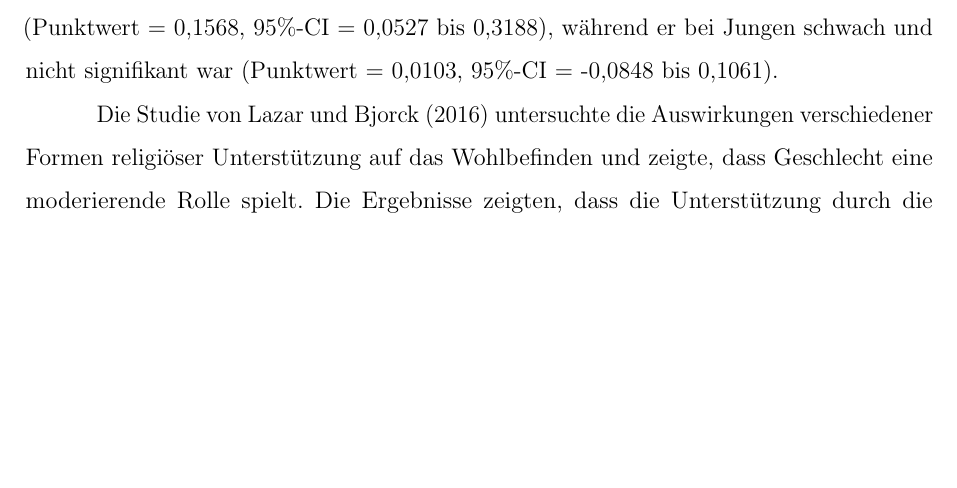
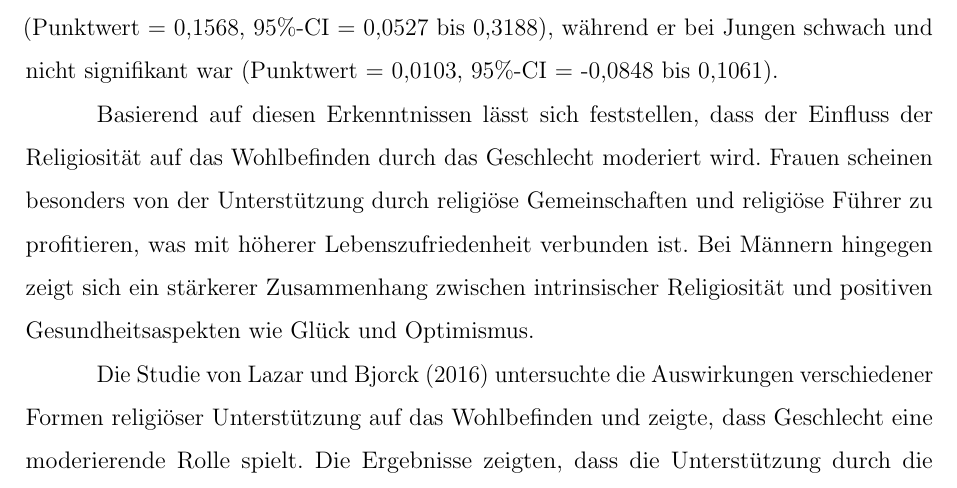
Before and after one commit to TeSeFe/LaTeX_SRH-Vorlage, a LaTeX thesis (Main.tex, which reads 2 Theorie/2.2.3 Hypothese 3.tex): part of page 21 of 34, cut so that both start at the same text, the shorter picture padded with empty space. Compiled offline with pdfLaTeX.

Commit message:
modified:   2 Theorie/2.2.3 Hypothese 3.tex 	modified:   Main.pdf

```diff
--- a/2 Theorie/2.2.3 Hypothese 3.tex
+++ b/2 Theorie/2.2.3 Hypothese 3.tex
@@ -4,6 +4,8 @@ In der Forschung gibt es Hinweise darauf, dass die Beziehung zwischen Religiosit
 \textcite{KoenigShohaib2023} fanden in ihrer Untersuchung eine signifikante Interaktion zwischen Geschlecht und Religiosität in Bezug auf die Lebenszufriedenheit ($B$~=~-.025, $SE$~=~0.009, $p$~=~.007). Diese Ergebnisse deuten darauf hin, dass der Zusammenhang zwischen Religiosität und Lebenszufriedenheit bei Männern stärker ausgeprägt ist als bei Frauen. Ähnliche Trends wurden auch für Glück und Optimismus beobachtet, wobei die Beziehung zwischen allgemeiner Religiosität und Lebenszufriedenheit ($B$~=~.046, $SE$~=~0.005), Glück ($OR$~=~1.03, 95\% CI [1.02, 1.04]) und Optimismus ($B$~=~.054, $SE$~=~0.005) ebenfalls stärker bei Männern ausgeprägt war (Interaktionseffekt $B$~=~-.025, $SE$~=~0.009, $p$~=~.007).
 
 \textcite{DarIqbal2019} erweiterten diese Erkenntnisse, indem sie die Rolle des Gefühls von Bedeutung als vermittelnden Faktor zwischen religiöser Verpflichtung und Wohlbefinden untersuchten. Ihre Ergebnisse zeigten, dass das Gefühl von Bedeutung eine signifikante vermittelnde Rolle spielt, insbesondere bei Mädchen. Der indirekte Effekt der religiösen Verpflichtung auf das Wohlbefinden über das Gefühl von Bedeutung hatte einen Punktwert von 0,0768 und ein 95\%-Konfidenzintervall von 0,0074 bis 0,1675, was auf eine kleine bis mittlere Effektstärke hinweist (k$^2$~=~0,068, 95\%-BCa-CI~[0.014, 0.160]). Bei der geschlechtsspezifischen Analyse zeigte sich, dass der indirekte Effekt der religiösen Verpflichtung auf das Wohlbefinden bei Mädchen stark und signifikant war (Punktwert~=~0,1568, 95\%-CI~=~0,0527 bis 0,3188), während er bei Jungen schwach und nicht signifikant war (Punktwert~=~0,0103, 95\%-CI~=~-0,0848 bis 0,1061).
+
+Basierend auf diesen Erkenntnissen lässt sich feststellen, dass der Einfluss der Religiosität auf das Wohlbefinden durch das Geschlecht moderiert wird. Frauen scheinen besonders von der Unterstützung durch religiöse Gemeinschaften und religiöse Führer zu profitieren, was mit höherer Lebenszufriedenheit verbunden ist. Bei Männern hingegen zeigt sich ein stärkerer Zusammenhang zwischen intrinsischer Religiosität und positiven Gesundheitsaspekten wie Glück und Optimismus.
 
 Die Studie von \textcite{LazarBjorck2016} untersuchte die Auswirkungen verschiedener Formen religiöser Unterstützung auf das Wohlbefinden und zeigte, dass Geschlecht eine moderierende Rolle spielt. Die Ergebnisse zeigten, dass die Unterstützung durch die religiöse Gemeinschaft stärker mit Lebenszufriedenheit bei Frauen (\textbeta~=~.28, $p<$~.01) als bei Männern (\textbeta~=~.13, $p<$~.01) assoziiert war und dass RCS bei Männern stärker negativ mit Angst korreliert war (\textbeta~=~.25, $p<$~.01) als bei Frauen (\textbeta~=~-.07, ns). Die Unterstützung durch die religiöse Gemeinschaft lässt sich mit der Dimension der organisierten Religiosität vergleichen, da beide die Teilnahme an gemeinschftlichen religiösen Praktiken umfasst.
 Auch ein Geschlechterunterschied bei der intrinsischen Religiosität kann durch die Ergebnisse der Autoren vermutet werden. Intrinsische Religiosität bezieht sich auf die persönliche Motivation und den inneren Glauben einer Person, was der in der Studie von \textcite{LazarBjorck2016} gemessenen Unterstützung durch religiöse Führer nahekommt. Die Studie fand heraus, dass Unterstützung durch religiöse Führer insbesondere bei Frauen eine stärkere positive Wirkung auf die Lebenszufriedenheit hatte (\textbeta~=~.20, $p<$~.01) als bei Männern (\textbeta~=~.09, $p<$~.05), und dass SLS bei Männern stärker negativ mit Angst korreliert war (\textbeta~=~-.17, $p<$~.01) als bei Frauen (\textbeta~=~-.04, ns).
```
Also changed, not shown: Main.pdf.
